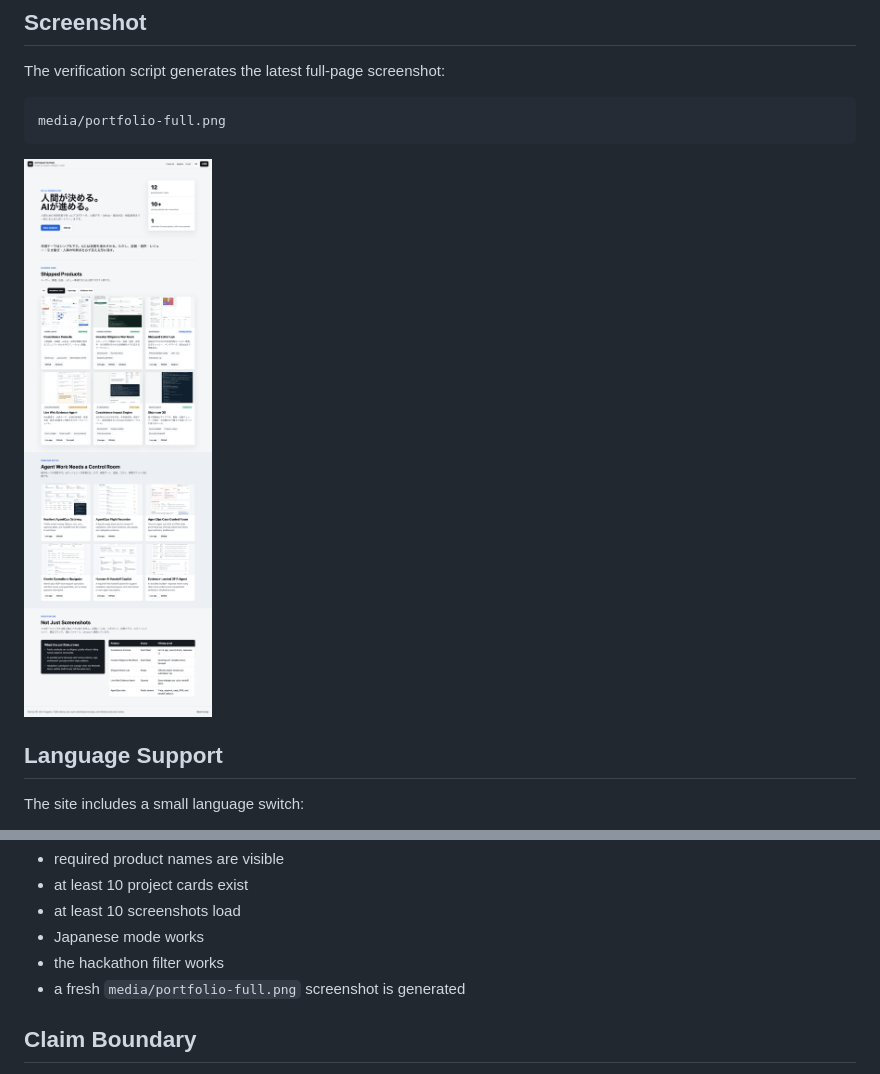
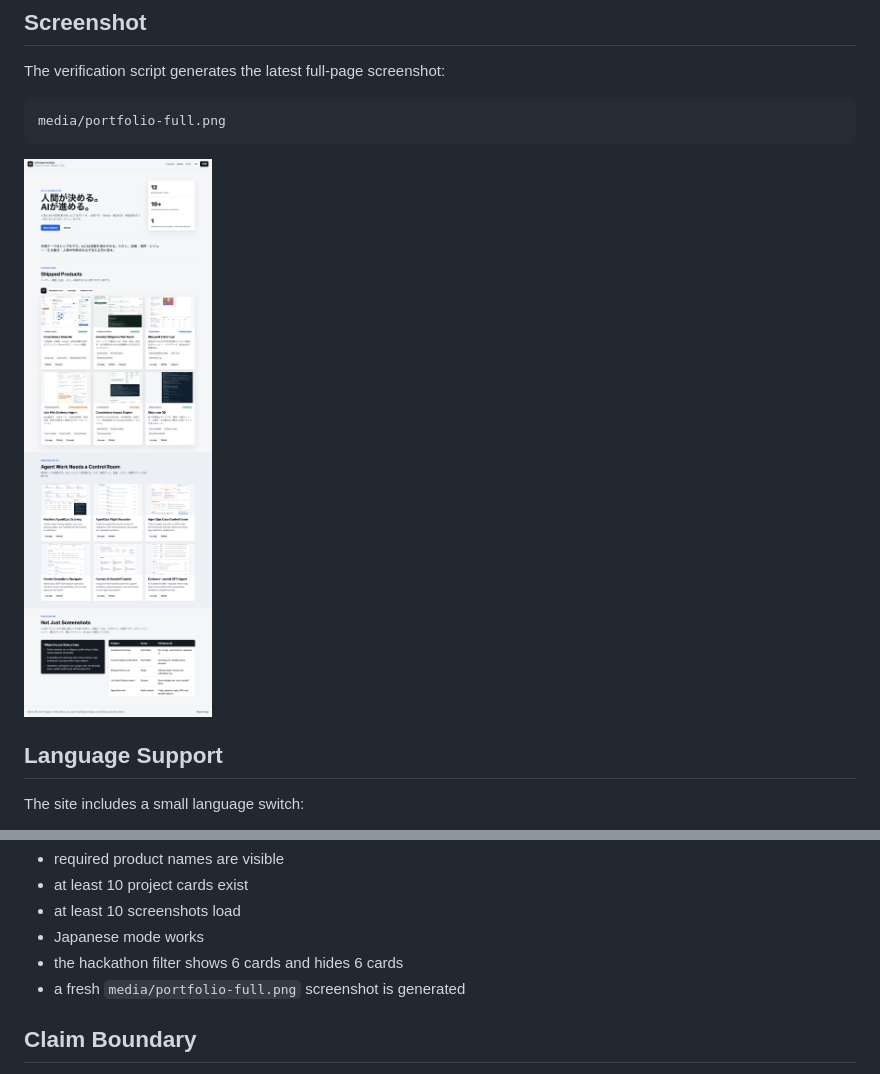
Before and after one commit to daideguchi/ai-revenue-portfolio, a Markdown page: README.md, 2 parts joined by grey strips. Rendered like a GitHub page; pictures changed too: media/portfolio-full.png.

Commit message:
Fix portfolio filters and verification

```diff
--- a/README.md
+++ b/README.md
@@ -112,7 +112,7 @@ The verifier checks:
 - at least 10 project cards exist
 - at least 10 screenshots load
 - Japanese mode works
-- the hackathon filter works
+- the hackathon filter shows 6 cards and hides 6 cards
 - a fresh `media/portfolio-full.png` screenshot is generated
 
 ## Claim Boundary
```
Also changed, not shown: 2 other files.
